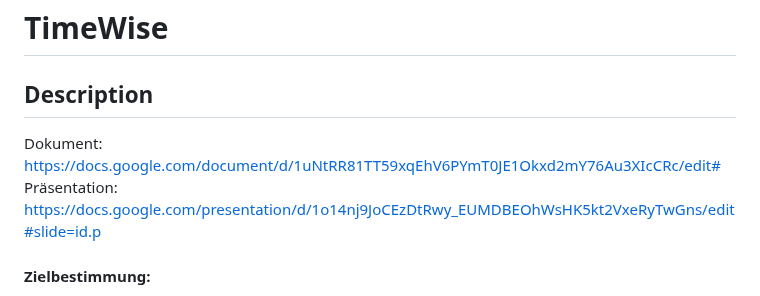
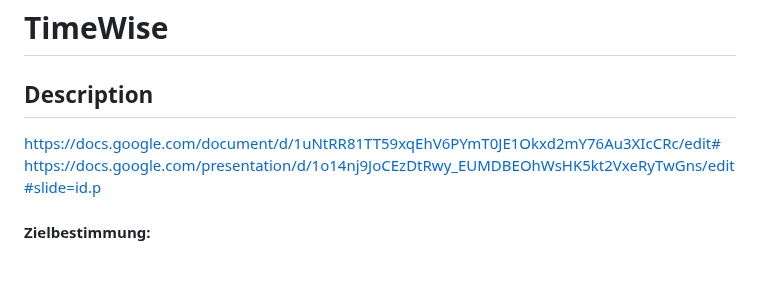
Before and after one commit to Rock-Lex/TimeWise, a Markdown page: README.md, the part around the change. GitHub-like rendering; blank space fills up the shorter version.

```diff
--- a/README.md
+++ b/README.md
@@ -1,9 +1,7 @@
 # TimeWise
 
 ## Description
-Dokument:
 https://docs.google.com/document/d/1uNtRR81TT59xqEhV6PYmT0JE1Okxd2mY76Au3XIcCRc/edit#
-Präsentation:
 https://docs.google.com/presentation/d/1o14nj9JoCEzDtRwy_EUMDBEOhWsHK5kt2VxeRyTwGns/edit#slide=id.p
 #### Zielbestimmung:
 Das Ziel ist es, ein Programm zu entwickeln, welches einen digitalen Kalender abbildet. Dieser Kalender kann auf Monat-, Wochen- und Tagesebene betrachtet werden. Es lassen sich Termin minutengenau eintragen und ändern. Zu den Terminen können Datum, Startzeit, Endzeit, Titel, Beschreibung, Ort und Personen eingetragen werden. Des Weiteren sind Feiertage vorgemerkt. Im Kalender ist der aktuelle Tag markiert und es lässt sich zum aktuellen Tag navigieren. Außerdem können Serientermine eingestellt werden.
```
